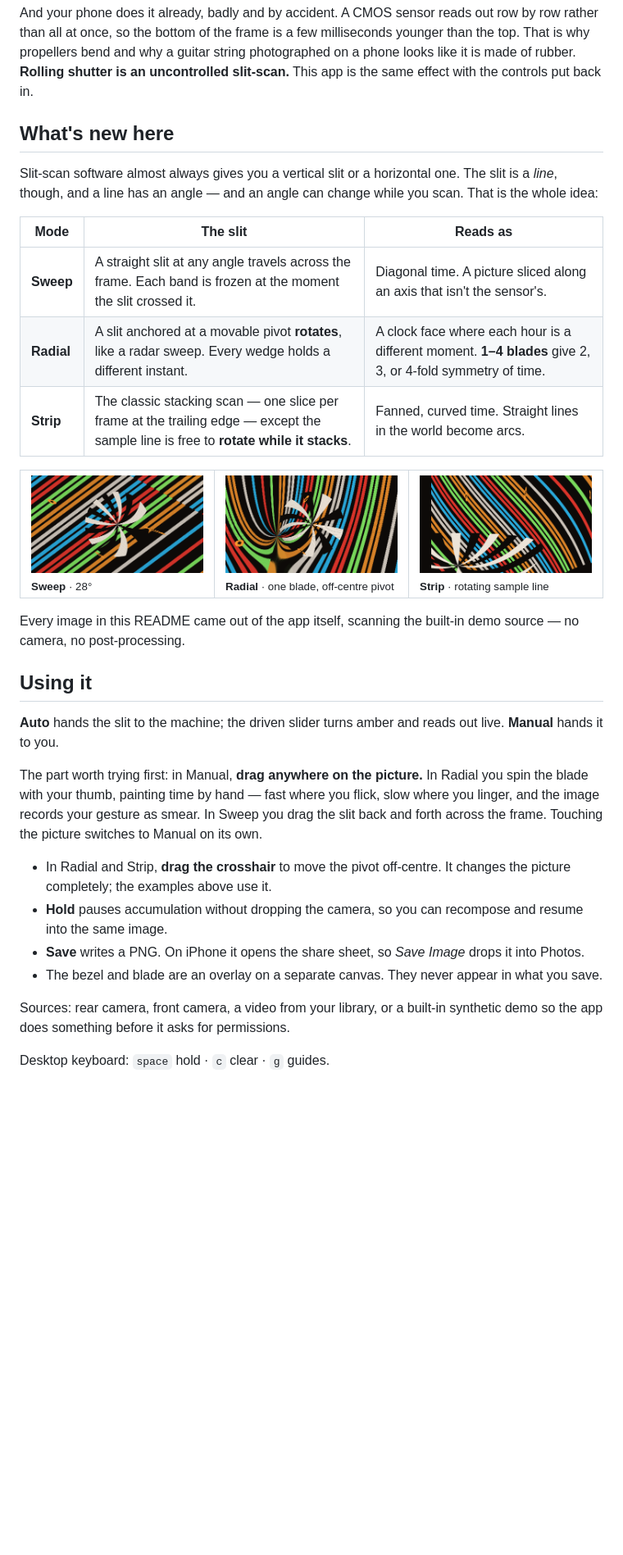
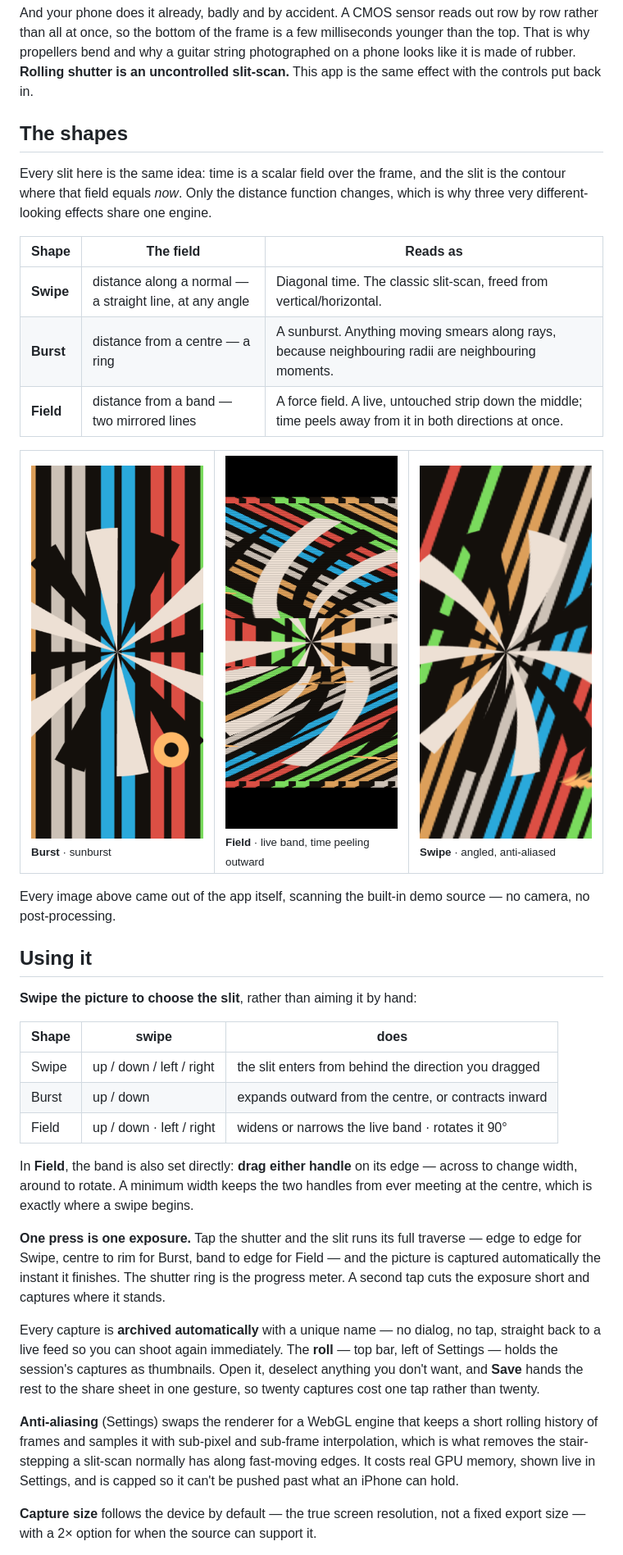
Before and after one commit to brunexledlex/Splitscan, a Markdown page: README.md, the part around one of its changes. Shown at 82% size. Drawn GitHub-style; pictures changed too: examples/v2-burst.png (added), examples/v2-field.png (added), examples/v2-swipe-aa.png (added); blank space fills up the shorter version.

```diff
--- a/README.md
+++ b/README.md
@@ -50,50 +52,62 @@ guitar string photographed on a phone looks like it is made of rubber. **Rolling
 shutter is an uncontrolled slit-scan.** This app is the same effect with the
 controls put back in.
 
-## What's new here
+## The shapes
 
-Slit-scan software almost always gives you a vertical slit or a horizontal one.
-The slit is a *line*, though, and a line has an angle — and an angle can change
-while you scan. That is the whole idea:
+Every slit here is the same idea: time is a scalar field over the frame, and the
+slit is the contour where that field equals *now*. Only the distance function
+changes, which is why three very different-looking effects share one engine.
 
-| Mode | The slit | Reads as |
+| Shape | The field | Reads as |
 |---|---|---|
-| **Sweep** | A straight slit at any angle travels across the frame. Each band is frozen at the moment the slit crossed it. | Diagonal time. A picture sliced along an axis that isn't the sensor's. |
-| **Radial** | A slit anchored at a movable pivot **rotates**, like a radar sweep. Every wedge holds a different instant. | A clock face where each hour is a different moment. **1–4 blades** give 2, 3, or 4-fold symmetry of time. |
-| **Strip** | The classic stacking scan — one slice per frame at the trailing edge — except the sample line is free to **rotate while it stacks**. | Fanned, curved time. Straight lines in the world become arcs. |
+| **Swipe** | distance along a normal — a straight line, at any angle | Diagonal time. The classic slit-scan, freed from vertical/horizontal. |
+| **Burst** | distance from a centre — a ring | A sunburst. Anything moving smears along rays, because neighbouring radii are neighbouring moments. |
+| **Field** | distance from a band — two mirrored lines | A force field. A live, untouched strip down the middle; time peels away from it in both directions at once. |
 
 <table>
 <tr>
-<td width="33%"><img src="examples/sweep-angled-28.png" alt="Angled sweep at 28 degrees"><br><sub><b>Sweep</b> · 28°</sub></td>
-<td width="33%"><img src="examples/radial-off-centre.png" alt="Radial scan with an off-centre pivot"><br><sub><b>Radial</b> · one blade, off-centre pivot</sub></td>
-<td width="33%"><img src="examples/strip-rotating.png" alt="Strip scan with a rotating sample line"><br><sub><b>Strip</b> · rotating sample line</sub></td>
+<td width="33%"><img src="examples/v2-burst.png" alt="Burst — a circular slit"><br><sub><b>Burst</b> · sunburst</sub></td>
+<td width="33%"><img src="examples/v2-field.png" alt="Field — a force-field slit"><br><sub><b>Field</b> · live band, time peeling outward</sub></td>
+<td width="33%"><img src="examples/v2-swipe-aa.png" alt="Swipe with anti-aliasing"><br><sub><b>Swipe</b> · angled, anti-aliased</sub></td>
 </tr>
 </table>
 
-Every image in this README came out of the app itself, scanning the built-in
-demo source — no camera, no post-processing.
+Every image above came out of the app itself, scanning the built-in demo source
+— no camera, no post-processing.
 
 ## Using it
 
-**Auto** hands the slit to the machine; the driven slider turns amber and reads
-out live. **Manual** hands it to you.
+**Swipe the picture to choose the slit**, rather than aiming it by hand:
 
-The part worth trying first: in Manual, **drag anywhere on the picture.** In
-Radial you spin the blade with your thumb, painting time by hand — fast where you
-flick, slow where you linger, and the image records your gesture as smear. In
-Sweep you drag the slit back and forth across the frame. Touching the picture
-switches to Manual on its own.
+| Shape | swipe | does |
+|---|---|---|
+| Swipe | up / down / left / right | the slit enters from behind the direction you dragged |
+| Burst | up / down | expands outward from the centre, or contracts inward |
+| Field | up / down · left / right | widens or narrows the live band · rotates it 90° |
 
-- In Radial and Strip, **drag the crosshair** to move the pivot off-centre. It
-  changes the picture completely; the examples above use it.
-- **Hold** pauses accumulation without dropping the camera, so you can recompose
-  and resume into the same image.
-- **Save** writes a PNG. On iPhone it opens the share sheet, so *Save Image*
-  drops it into Photos.
-- The bezel and blade are an overlay on a separate canvas. They never appear in
-  what you save.
+In **Field**, the band is also set directly: **drag either handle** on its edge —
+across to change width, around to rotate. A minimum width keeps the two handles
+from ever meeting at the centre, which is exactly where a swipe begins.
 
-Sources: rear camera, front camera, a video from your library, or a built-in
-synthetic demo so the app does something before it asks for permissions.
+**One press is one exposure.** Tap the shutter and the slit runs its full
+traverse — edge to edge for Swipe, centre to rim for Burst, band to edge for
+Field — and the picture is captured automatically the instant it finishes. The
+shutter ring is the progress meter. A second tap cuts the exposure short and
+captures where it stands.
 
-Desktop keyboard: `space` hold · `c` clear · `g` guides.
+Every capture is **archived automatically** with a unique name — no dialog, no
+tap, straight back to a live feed so you can shoot again immediately. The
+**roll** — top bar, left of Settings — holds the session's captures as
+thumbnails. Open it, deselect anything you don't want, and **Save** hands the
+rest to the share sheet in one gesture, so twenty captures cost one tap rather
+than twenty.
+
+**Anti-aliasing** (Settings) swaps the renderer for a WebGL engine that keeps a
+short rolling history of frames and samples it with sub-pixel and sub-frame
+interpolation, which is what removes the stair-stepping a slit-scan normally
+has along fast-moving edges. It costs real GPU memory, shown live in Settings,
+and is capped so it can't be pushed past what an iPhone can hold.
+
+**Capture size** follows the device by default — the true screen resolution, not
+a fixed export size — with a 2× option for when the source can support it.
+
```
Also changed, not shown: other parts of README.md (+69 -49 lines), DESIGN.md (+57 -0 lines).
